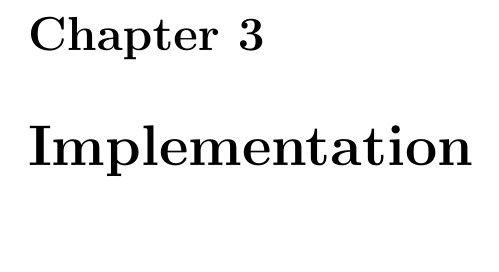
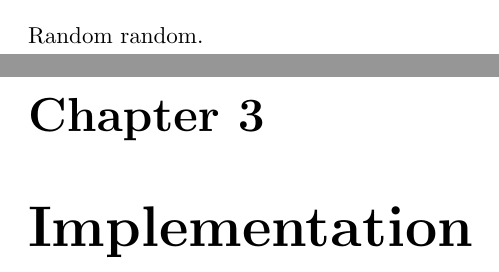
Before and after one commit to Jianchu/java-compiler, a LaTeX document (doc/A1/a1.tex): part of page 5 of 8 before the commit and two parts of pages 4 and 5 of 8 after it, the two joined at a grey line, cut at the place of the change, the shorter picture padded with empty space. Compiled offline with pdfLaTeX.

Commit message:
test document

```diff
--- a/doc/A1/a1.tex
+++ b/doc/A1/a1.tex
@@ -15,7 +15,7 @@
 
 
 \chapter{Design}
-
+Random random.
 \chapter{Implementation}
 \chapter{Testing}
 \chapter{Conclusion}
```
Also changed, not shown: doc/A1/a1.pdf, 2 other files.
